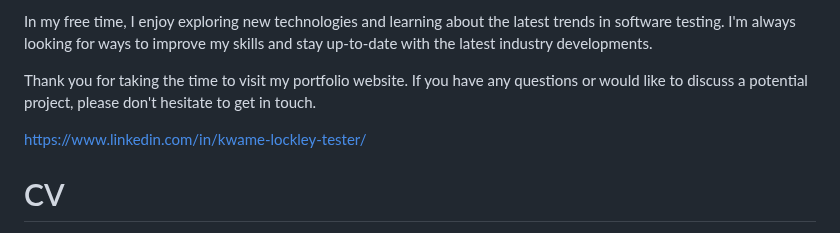
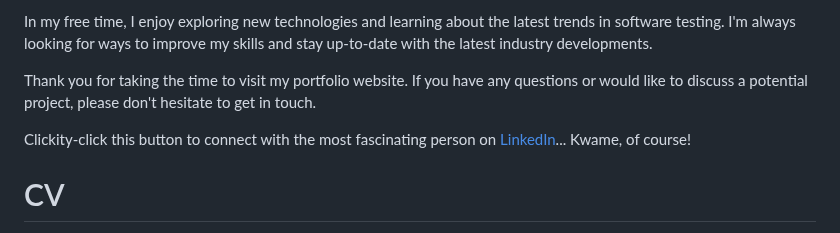
Before and after one commit to wolfBhuffn/Kwame_Lockley, a Markdown page: README.md, the part around the change. Drawn GitHub-style.

```diff
--- a/README.md
+++ b/README.md
@@ -12,7 +12,7 @@ In my free time, I enjoy exploring new technologies and learning about the lates
 
 Thank you for taking the time to visit my portfolio website. If you have any questions or would like to discuss a potential project, please don't hesitate to get in touch.
 
-https://www.linkedin.com/in/kwame-lockley-tester/
+Clickity-click this button to connect with the most fascinating person on [LinkedIn](https://www.linkedin.com/in/kwame-lockley-tester/)... Kwame, of course!
 
 
 # CV
```
